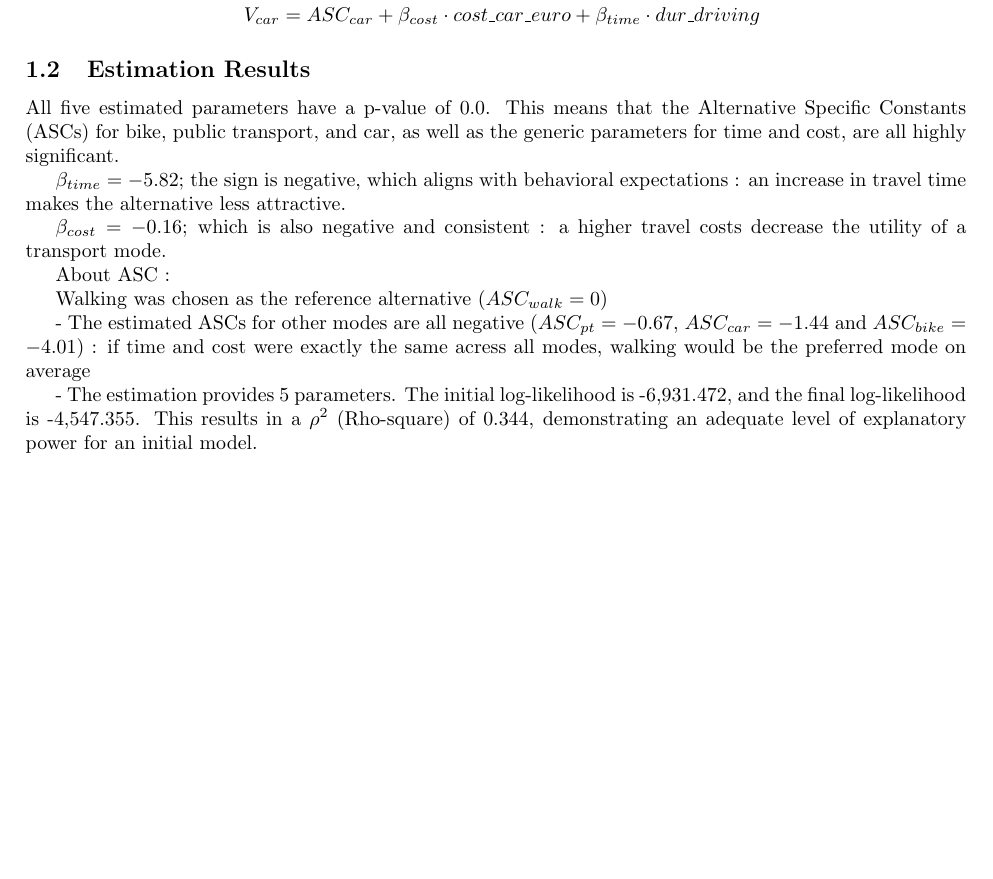
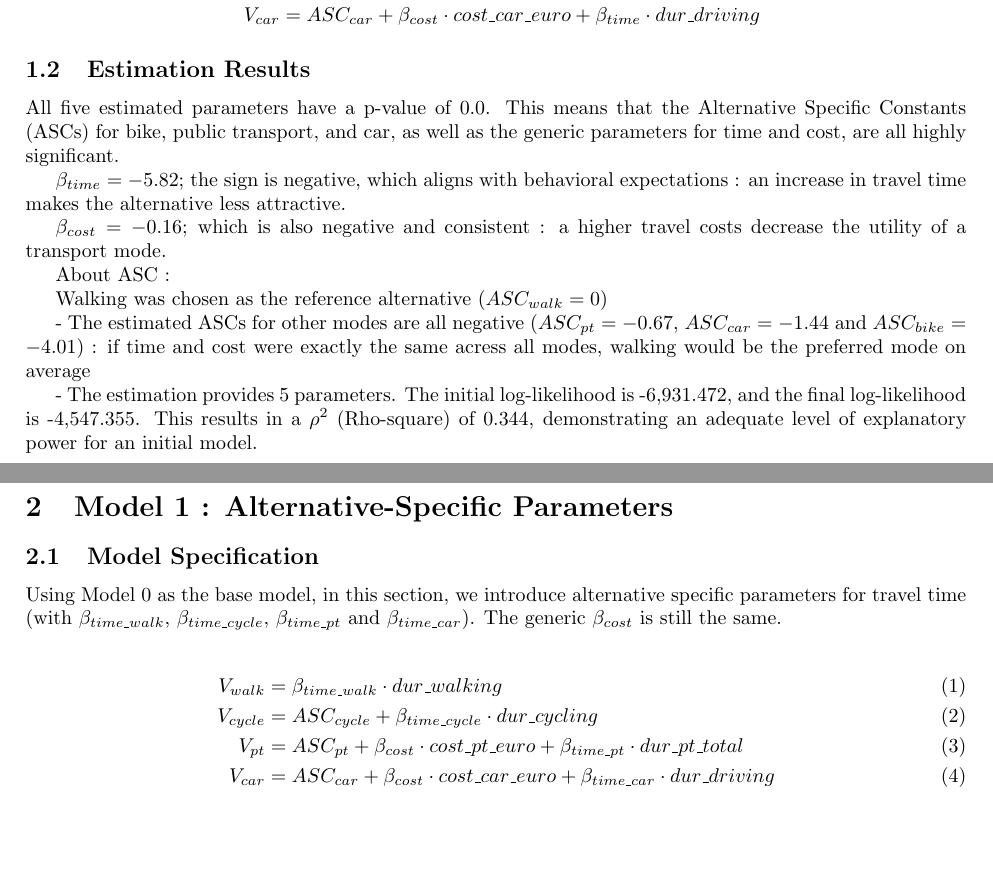
Before and after one commit to chloeruiz0300/Assignment, a LaTeX document (rapport.tex): part of the page before the commit and two parts of pages 1 and 2 of 2 after it, the two joined at a grey line, cut so that both start at the same text, the shorter picture padded with empty space. Compiled offline with pdfLaTeX.

Commit message:
modified:   rapport.tex

```diff
--- a/rapport.tex
+++ b/rapport.tex
@@ -46,4 +46,20 @@ $ASC_{bike} = -4.01$) : if time and cost were exactly the same acress all modes,
 
 - The estimation provides 5 parameters. The initial log-likelihood is -6,931.472, and the final log-likelihood is -4,547.355. This results in a $\rho^2$ (Rho-square) of 0.344, demonstrating an adequate level of explanatory power for an initial model.
 
+% Model 1
+
+\section{Model 1 : Alternative-Specific Parameters}
+
+\subsection{Model Specification}
+Using Model 0 as the base model, in this section, we introduce alternative specific parameters for travel time (with $\beta_{time\_walk}$, $\beta_{time\_cycle}$, $\beta_{time\_pt}$ and $\beta_{time\_car}$). The generic $\beta_{cost}$ is still the same.
+
+\begin{align}
+    V_{walk} &= \beta_{time\_walk} \cdot dur\_walking \\
+    V_{cycle} &= ASC_{cycle} + \beta_{time\_cycle} \cdot dur\_cycling \\
+    V_{pt} &= ASC_{pt} + \beta_{cost} \cdot cost\_pt\_euro + \beta_{time\_pt} \cdot dur\_pt\_total \\
+    V_{car} &= ASC_{car} + \beta_{cost} \cdot cost\_car\_euro + \beta_{time\_car} \cdot dur\_driving
+\end{align}
+
+
+
 \end{document}
```
